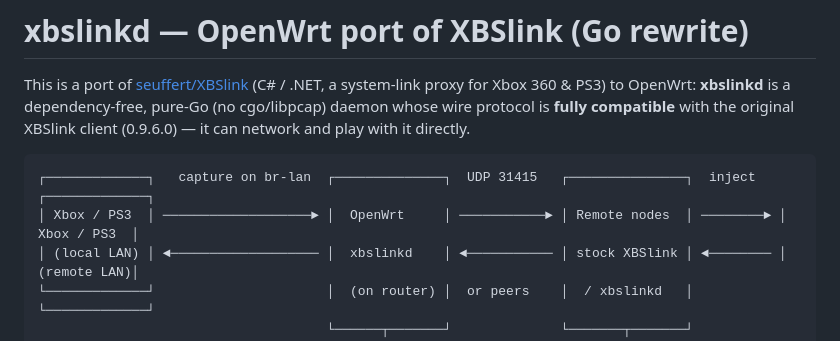
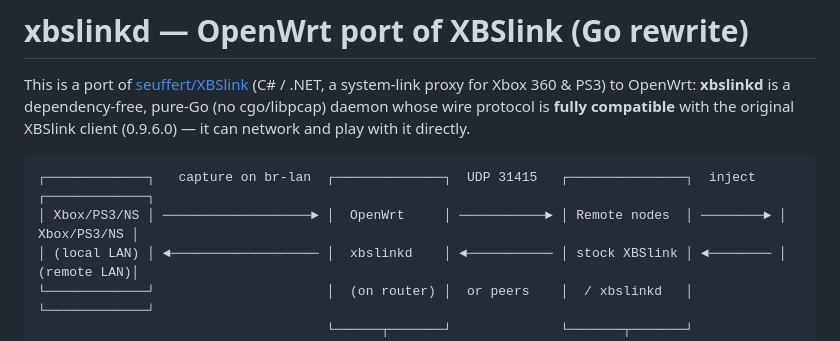
Before and after one commit to lightfirst/xbslink-openwrt, a Markdown page: README.md, the part around the change. GitHub-like rendering.

````diff
--- a/README.md
+++ b/README.md
@@ -8,7 +8,7 @@ with it directly.
 
 ```
 ┌─────────────┐   capture on br-lan  ┌──────────────┐  UDP 31415   ┌───────────────┐  inject   ┌─────────────┐
-│ Xbox / PS3  │ ───────────────────► │  OpenWrt     │ ───────────► │ Remote nodes  │ ────────► │ Xbox / PS3  │
+│ Xbox/PS3/NS │ ───────────────────► │  OpenWrt     │ ───────────► │ Remote nodes  │ ────────► │ Xbox/PS3/NS │
 │ (local LAN) │ ◄─────────────────── │  xbslinkd    │ ◄─────────── │ stock XBSlink │ ◄──────── │ (remote LAN)│
 └─────────────┘                      │  (on router) │  or peers    │  / xbslinkd   │           └─────────────┘
                                      └──────┬───────┘              └───────┬───────┘
````
Also changed, not shown: README_CN.md (+2 -2 lines).
